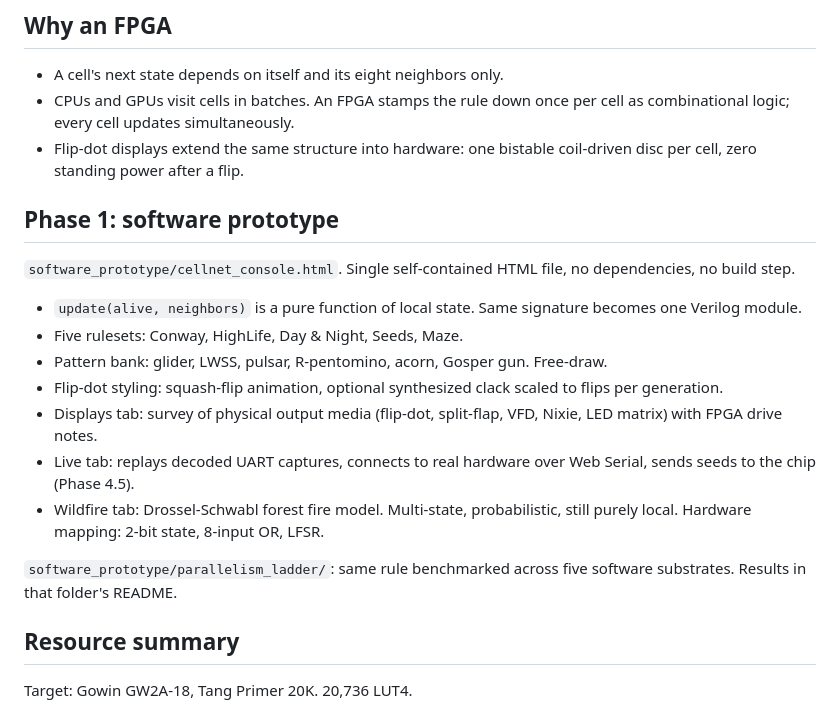
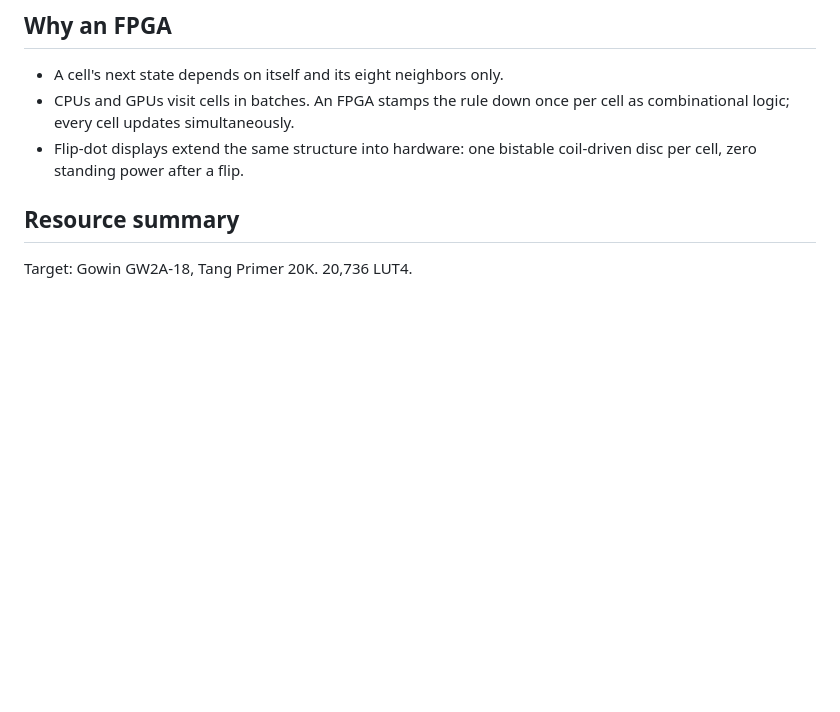
Before and after one commit to Saikarthik-Ramakrishnan/ca-fpga-engine, a Markdown page: README.md, the part around the change. Rendered like a GitHub page; blank space fills up the shorter version.

```diff
--- a/README.md
+++ b/README.md
@@ -14,26 +14,6 @@ electromechanical flip-dot display.
 - Flip-dot displays extend the same structure into hardware: one bistable
   coil-driven disc per cell, zero standing power after a flip.
 
-## Phase 1: software prototype
-
-`software_prototype/cellnet_console.html`. Single self-contained HTML file,
-no dependencies, no build step.
-
-- `update(alive, neighbors)` is a pure function of local state. Same signature
-  becomes one Verilog module.
-- Five rulesets: Conway, HighLife, Day & Night, Seeds, Maze.
-- Pattern bank: glider, LWSS, pulsar, R-pentomino, acorn, Gosper gun. Free-draw.
-- Flip-dot styling: squash-flip animation, optional synthesized clack scaled
-  to flips per generation.
-- Displays tab: survey of physical output media (flip-dot, split-flap, VFD,
-  Nixie, LED matrix) with FPGA drive notes.
-- Live tab: replays decoded UART captures, connects to real hardware over
-  Web Serial, sends seeds to the chip (Phase 4.5).
-- Wildfire tab: Drossel-Schwabl forest fire model. Multi-state, probabilistic,
-  still purely local. Hardware mapping: 2-bit state, 8-input OR, LFSR.
-
-`software_prototype/parallelism_ladder/`: same rule benchmarked across five
-software substrates. Results in that folder's README.
 
 ## Resource summary
 
```
